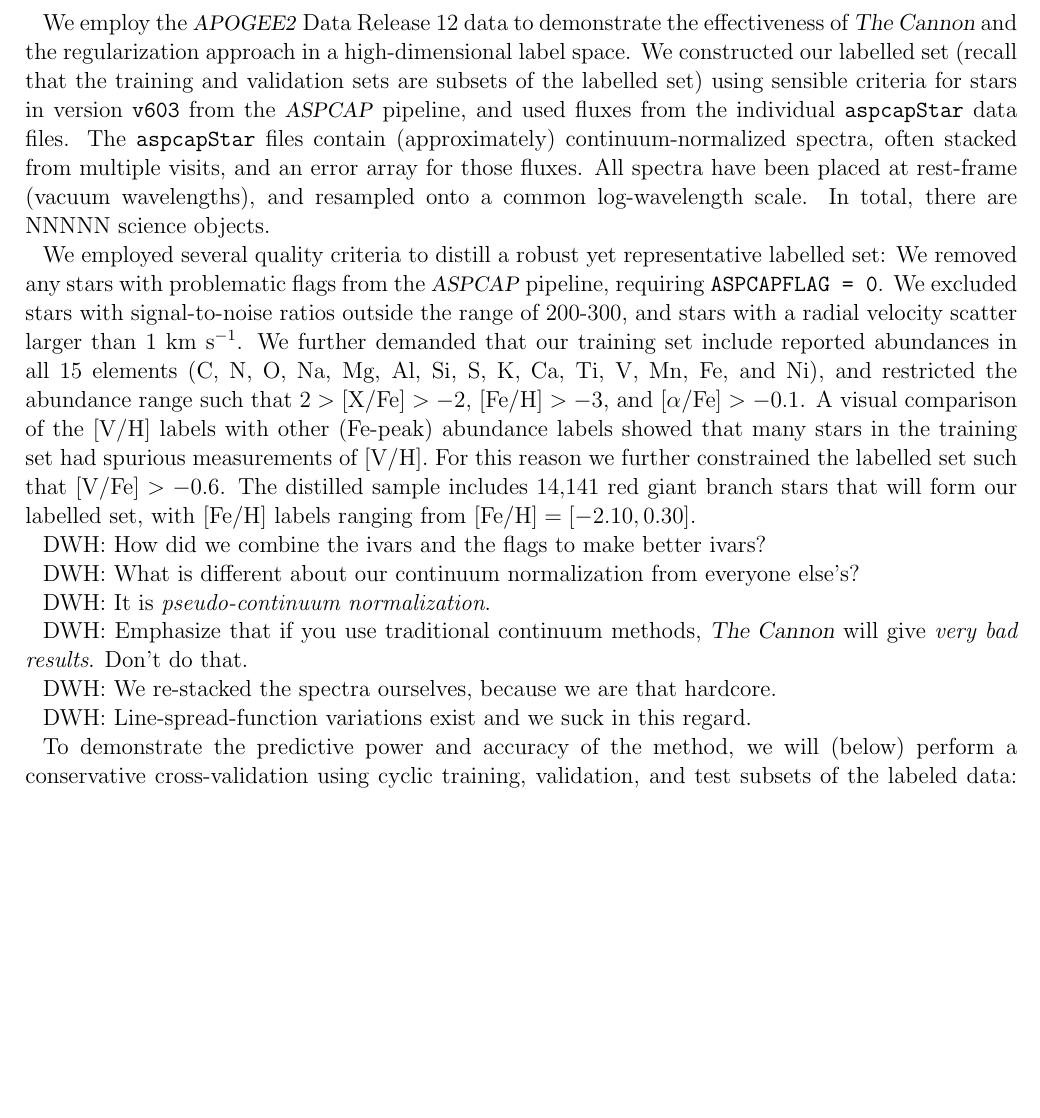
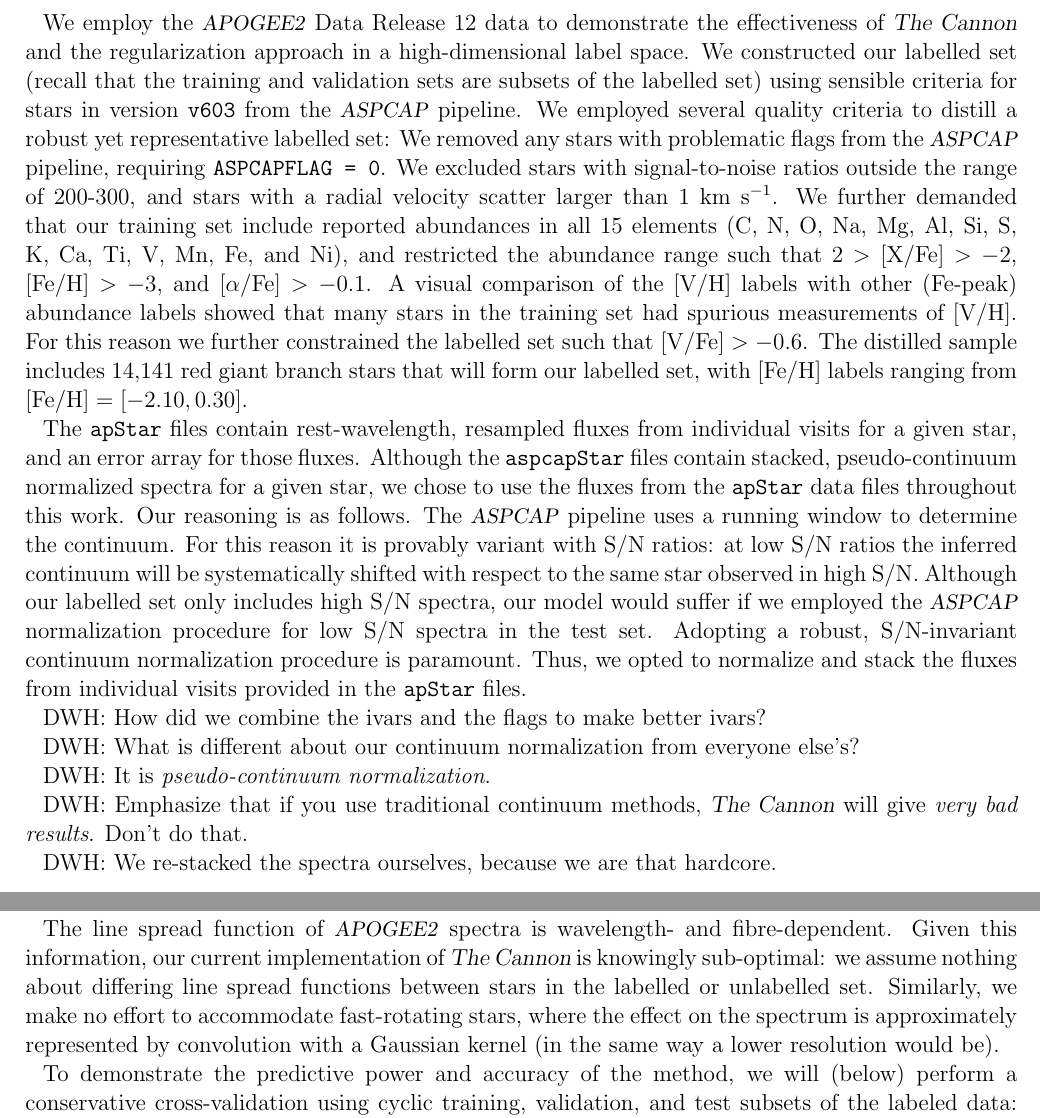
Before and after one commit to andycasey/AnniesLasso, a LaTeX paper (papers/annieslasso.tex): part of page 6 of 7 before the commit and two parts of pages 6 and 7 of 8 after it, the two joined at a grey line, cut so that both start at the same text, the shorter picture padded with empty space. Compiled offline with pdfLaTeX; an older LaTeX class or package is replaced by its successor.

Commit message:
Some draft stuff about the normalization

```diff
--- a/papers/annieslasso.tex
+++ b/papers/annieslasso.tex
@@ -18,6 +18,7 @@
 
 \newcommand{\project}[1]{\textsl{#1}}
 \newcommand{\TheCannon}{\project{The~Cannon}}
+\newcommand{\tc}{\TheCannon}
 \newcommand{\acronym}[1]{{\small{#1}}}
 \newcommand{\sdss}{\project{\acronym{SDSS-IV}}}
 \newcommand{\apogee}{\project{\acronym{APOGEE2}}}
@@ -424,13 +425,7 @@ We employ the \apogee\ Data Release 12 data to demonstrate the effectiveness
 of \TheCannon\ and the regularization approach in a high-dimensional label space.
 We constructed our labelled set (recall that the training and validation sets are subsets of the labelled set) using sensible criteria for
 stars in version \texttt{v603} from the \aspcap\
-pipeline, and used fluxes from the individual \texttt{aspcapStar} data files.
-The \texttt{aspcapStar} files contain (approximately) continuum-normalized
-spectra, often stacked from multiple visits, and an error array for those
-fluxes.  All spectra have been placed at rest-frame (vacuum wavelengths), and
-resampled onto a common log-wavelength scale. In total, there are NNNNN science
-objects.
-
+pipeline.
 We employed several quality criteria to distill a robust yet representative
 labelled set: We removed any stars with problematic flags from the \aspcap\
 pipeline, requiring \texttt{ASPCAPFLAG = 0}.  We excluded stars with
@@ -446,6 +441,22 @@ labelled set such that $\mathrm{[V/Fe]} > -0.6$.  The distilled sample
 includes 14,141 red giant branch stars that will form our labelled set, with [Fe/H] labels ranging from
 $\mathrm{[Fe/H]} = [-2.10, 0.30]$.
 
+
+The \texttt{apStar} files contain rest-wavelength, resampled fluxes from
+individual visits for a given star, and an error array for those fluxes.
+Although the \texttt{aspcapStar} files contain stacked, pseudo-continuum normalized
+spectra for a given star, we chose to use the fluxes from the \texttt{apStar}
+data files throughout this work.  Our reasoning is as follows.  The \aspcap\
+pipeline uses a running window to determine the continuum.  For this reason
+it is provably variant with S/N ratios: at low S/N ratios the inferred continuum
+will be systematically shifted with respect to the same star observed in high S/N.
+Although our labelled set only includes high S/N spectra, our model would suffer
+if we employed the \aspcap\ normalization procedure for low S/N spectra in the
+test set.  Adopting a robust, S/N-invariant continuum normalization procedure
+is paramount. Thus, we opted to normalize and stack the fluxes from individual
+visits provided in the \texttt{apStar} files.
+
+
 DWH: How did we combine the ivars and the flags to make better ivars?
 
 DWH: What is different about our continuum normalization from everyone else's?
@@ -457,7 +468,12 @@ DWH: Emphasize that if you use traditional continuum methods,
 
 DWH: We re-stacked the spectra ourselves, because we are that hardcore.
 
-DWH: Line-spread-function variations exist and we suck in this regard.
+%DWH: Line-spread-function variations exist and we suck in this regard.
+The line spread function of \apogee\ spectra is wavelength- and fibre-dependent.
+Given this information, our current implementation of \tc\ is knowingly sub-optimal:
+we assume nothing about differing line spread functions between stars in the labelled
+or unlabelled set. Similarly, we make no effort to accommodate fast-rotating stars, where the effect on the spectrum is approximately represented by convolution with a Gaussian kernel (in the same way a lower resolution would be).
+
 
 
 %DWH: Define the various possible sets of ``labeled'' stars and the set of ``unlabeled''
```
Also changed, not shown: papers/annieslasso.tex (3 more changed lines).
